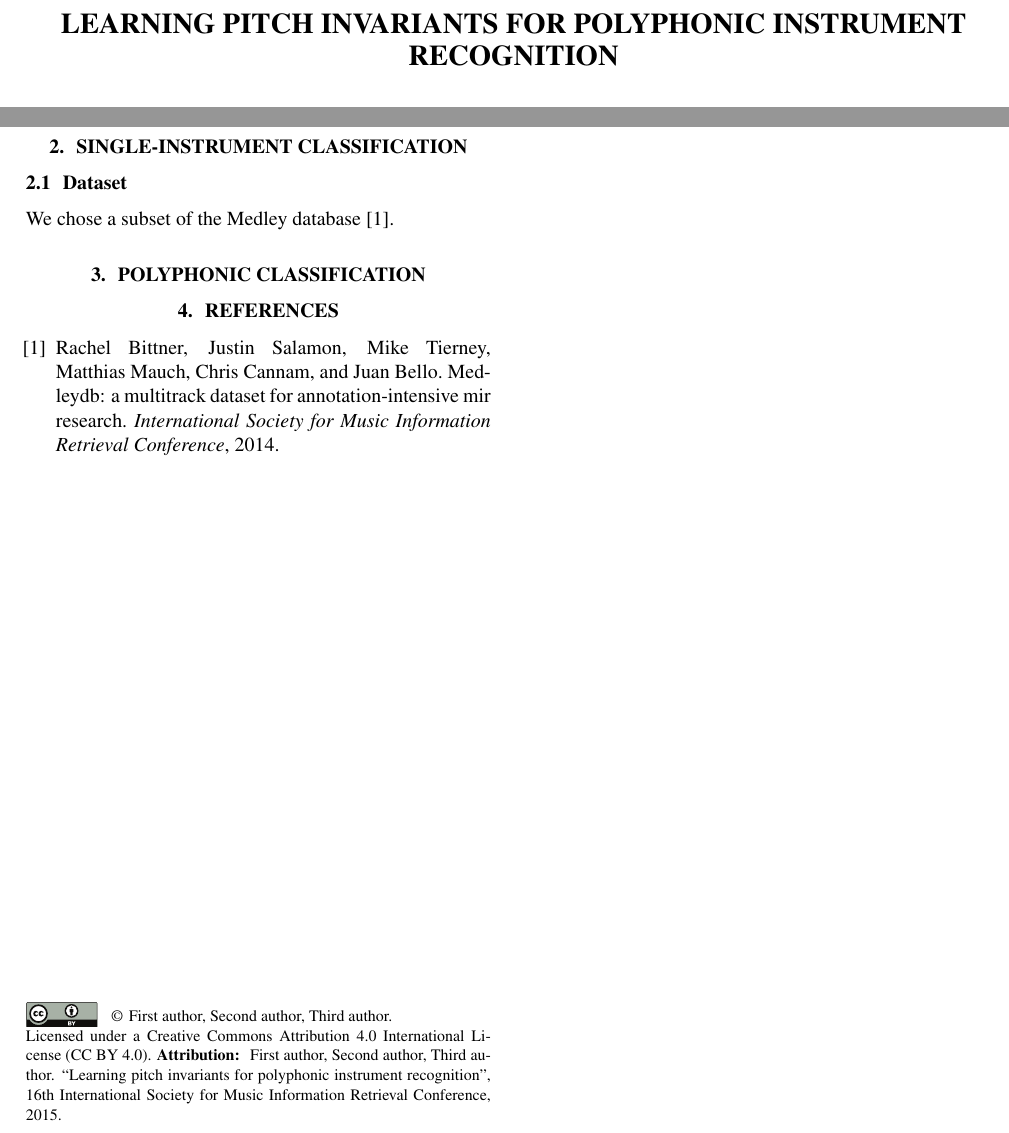
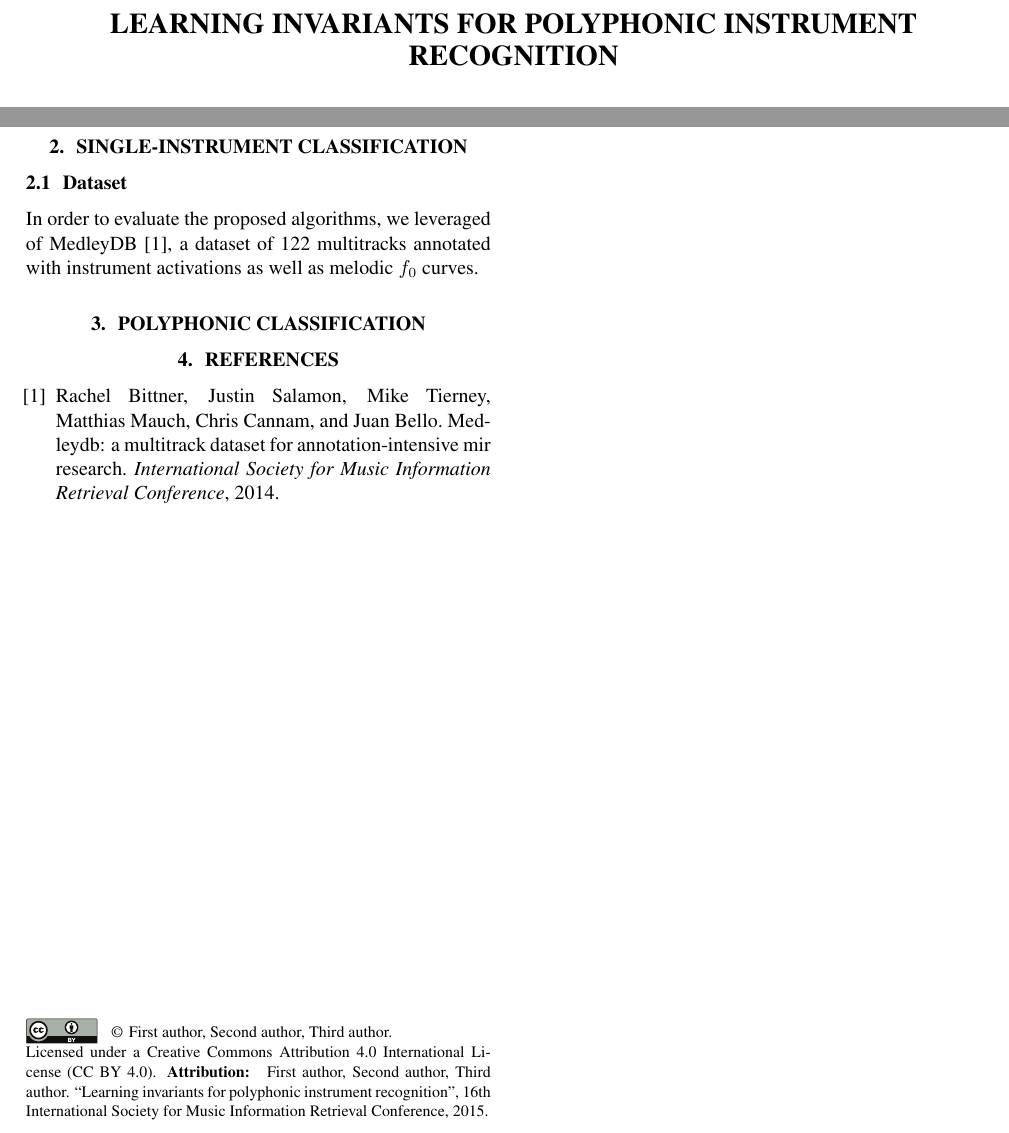
Before and after one commit to lostanlen/ismir2016, a LaTeX paper (paper/ISMIR2015template.tex): two parts of the page, joined at a grey line, cut so that both start at the same text. Compiled offline with pdfLaTeX.

Commit message:
write a sentence to introduce MedleyDB

```diff
--- a/paper/ISMIR2015template.tex
+++ b/paper/ISMIR2015template.tex
@@ -10,7 +10,7 @@
 
 % Title.
 % ------
-\title{Learning pitch invariants for polyphonic instrument recognition}
+\title{Learning invariants for polyphonic instrument recognition}
 
 
 % Single address
@@ -54,7 +54,7 @@ The abstract should be placed at the top left column and should contain about 15
 \section{Single-instrument classification}\label{sec:single-instrument}
 
 \subsection{Dataset}
-We chose a subset of the Medley database \cite{Bittner2014}.
+In order to evaluate the proposed algorithms, we leveraged of MedleyDB \cite{Bittner2014}, a dataset of 122 multitracks annotated with instrument activations as well as melodic $f_0$ curves.
 
 \section{Polyphonic classification}\label{sec:polyphonic}
 
```
Also changed, not shown: paper/ISMIR2015template.pdf, 2 other files.
